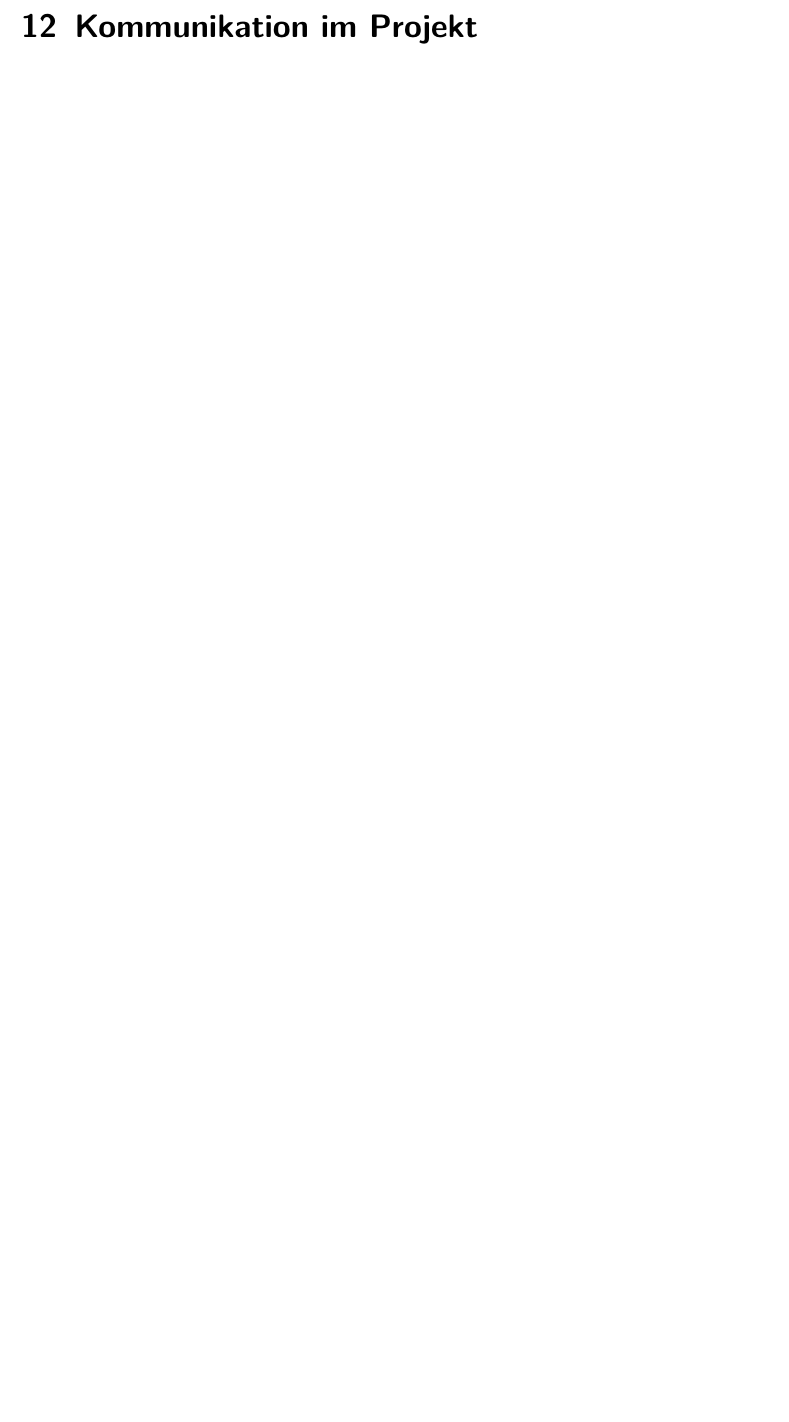
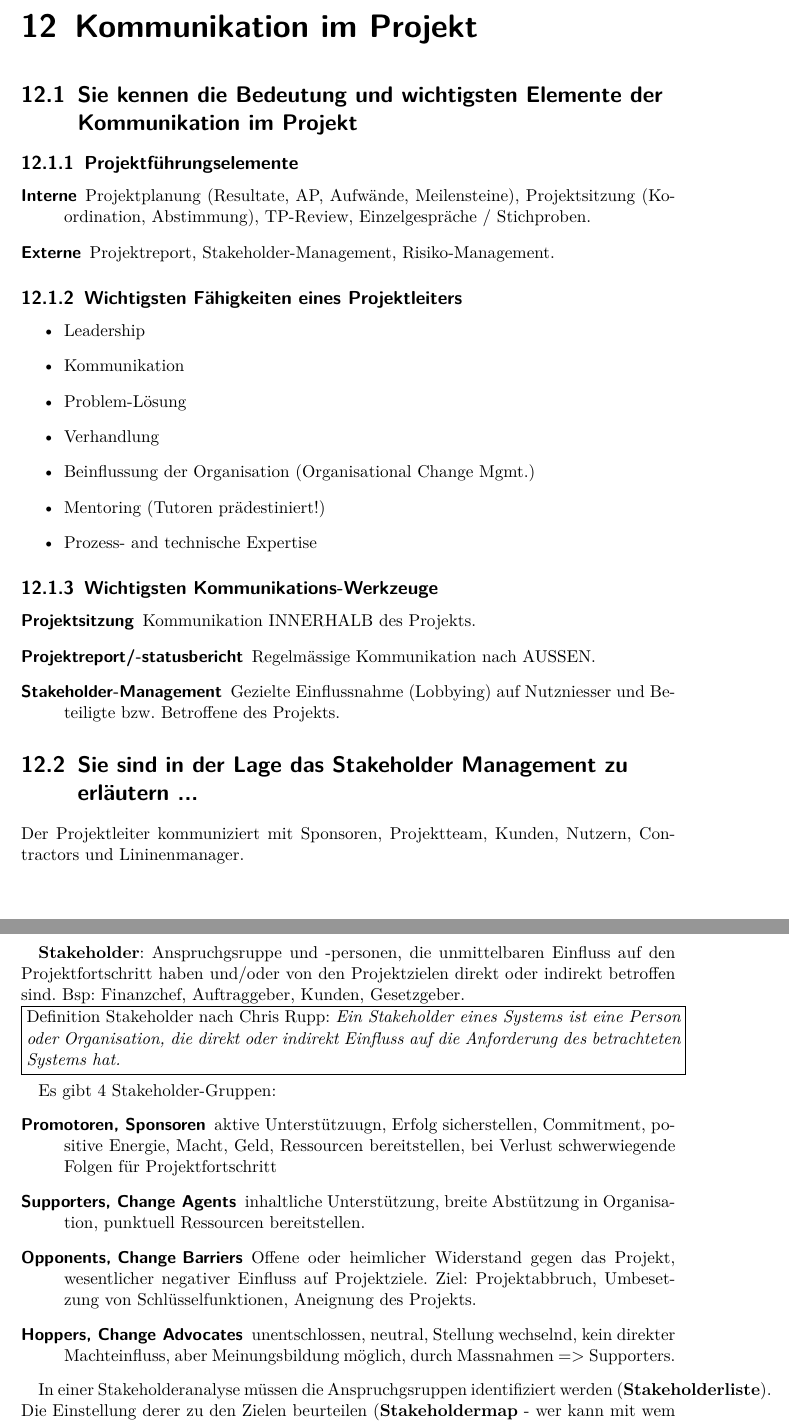
Before and after one commit to studentbox/zusammenfassung-itpmf, a LaTeX document (Zusammenfassung_ITPMF_15FS.tex, which reads kommunikation-im-projekt.tex): part of page 23 of 33 before the commit and two parts of pages 24 and 25 of 36 after it, the two joined at a grey line, cut so that both start at the same text, the shorter picture padded with empty space. Compiled offline with pdfLaTeX.

Commit message:
close #29, @wuethrich44 ready for #30

```diff
--- a/kommunikation-im-projekt.tex
+++ b/kommunikation-im-projekt.tex
@@ -1 +1,50 @@
 \chapter{Kommunikation im Projekt}
+
+\section{Sie kennen die Bedeutung und wichtigsten Elemente der Kommunikation im Projekt}
+
+\subsection{Projektführungselemente}
+\begin{description}
+	\item[Interne]  Projektplanung (Resultate, AP, Aufwände, Meilensteine), Projektsitzung (Koordination, Abstimmung), TP-Review, Einzelgespräche / Stichproben.
+	\item[Externe] Projektreport, Stakeholder-Management, Risiko-Management.
+\end{description}
+
+\subsection{Wichtigsten Fähigkeiten eines Projektleiters}
+\begin{itemize}
+	\item Leadership
+	\item Kommunikation
+	\item Problem-Lösung
+	\item Verhandlung
+	\item Beinflussung der Organisation (Organisational Change Mgmt.)
+	\item Mentoring (Tutoren prädestiniert!)
+	\item Prozess- and technische Expertise
+\end{itemize}
+
+\subsection{Wichtigsten Kommunikations-Werkzeuge}
+\begin{description}
+	\item[Projektsitzung] Kommunikation INNERHALB des Projekts.
+	\item[Projektreport/-statusbericht] Regelmässige Kommunikation nach AUSSEN.
+	\item[Stakeholder-Management] Gezielte Einflussnahme (Lobbying) auf Nutzniesser und Beteiligte bzw. Betroffene des Projekts.
+\end{description}
+
+
+\section{Sie sind in der Lage das Stakeholder Management zu erläutern ...}
+Der Projektleiter kommuniziert mit Sponsoren, Projektteam, Kunden, Nutzern, Contractors und Lininenmanager.
+
+\textbf{Stakeholder}: Anspruchgsruppe und -personen, die unmittelbaren Einfluss auf den Projektfortschritt haben und/oder von den Projektzielen direkt oder indirekt betroffen sind. Bsp: Finanzchef, Auftraggeber, Kunden, Gesetzgeber.
+
+\noindent\fbox{%
+	\parbox{\textwidth}{%
+		Definition Stakeholder nach Chris Rupp: \textit{Ein Stakeholder eines Systems ist eine Person oder Organisation, die direkt oder indirekt Einfluss auf die Anforderung des betrachteten Systems hat.}
+	}%
+}
+\\
+
+Es gibt 4 Stakeholder-Gruppen:
+\begin{description}
+	\item [Promotoren, Sponsoren] aktive Unterstützuugn, Erfolg sicherstellen, Commitment, positive Energie, Macht, Geld, Ressourcen bereitstellen, bei Verlust schwerwiegende Folgen für Projektfortschritt
+	\item [Supporters, Change Agents] inhaltliche Unterstützung, breite Abstützung in Organisation, punktuell Ressourcen bereitstellen.
+	\item [Opponents, Change Barriers] Offene oder heimlicher Widerstand gegen das Projekt, wesentlicher negativer Einfluss auf Projektziele. Ziel: Projektabbruch, Umbesetzung von Schlüsselfunktionen, Aneignung des Projekts.
+	\item [Hoppers, Change Advocates] unentschlossen, neutral, Stellung wechselnd, kein direkter Machteinfluss, aber Meinungsbildung möglich, durch Massnahmen => Supporters.
+\end{description}
+
+In einer Stakeholderanalyse müssen die Anspruchgsruppen identifiziert werden (\textbf{Stakeholderliste}). Die Einstellung derer zu den Zielen beurteilen (\textbf{Stakeholdermap} - wer kann mit wem und wie) und anschliessend Massnahmen erarbeiten (\textbf{Kommunikationsplan}).
```
Also changed, not shown: kommunikation-im-projekt.tex (38 more changed lines).
